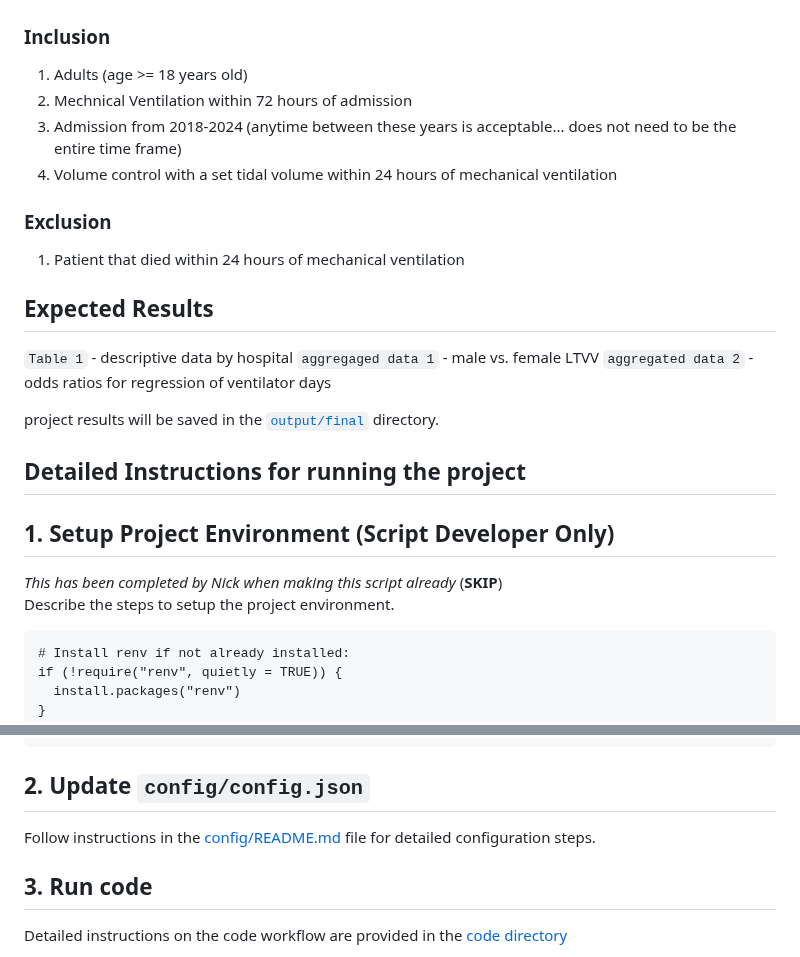
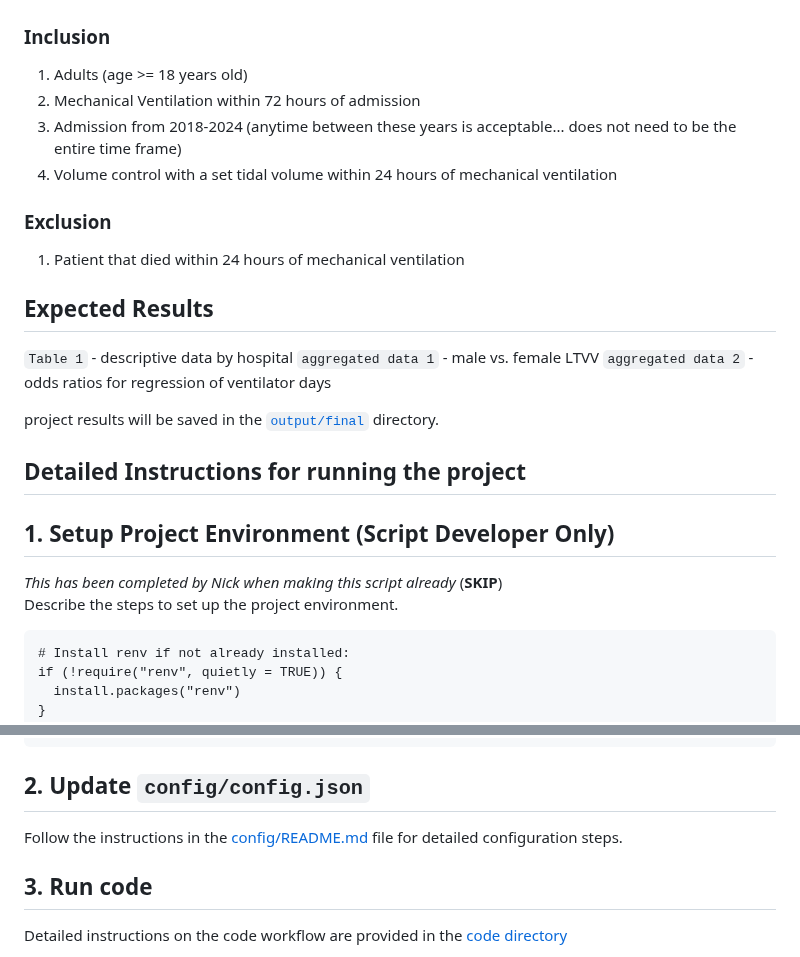
Before and after one commit to ingra107/clif_vent_variation, a Markdown page: README.md, 2 parts joined by grey strips. Rendered like a GitHub page.

````diff
--- a/README.md
+++ b/README.md
@@ -57,7 +57,7 @@ The following tables are required:
 ### Inclusion
 
 1.  Adults (age \>= 18 years old)
-2.  Mechnical Ventilation within 72 hours of admission
+2.  Mechanical Ventilation within 72 hours of admission
 3.  Admission from 2018-2024  (anytime between these years is acceptable... does not need to be the entire time frame)
 4.  Volume control with a set tidal volume within 24 hours of mechanical
     ventilation
@@ -68,7 +68,7 @@ The following tables are required:
 
 ## Expected Results
 
-`Table 1` - descriptive data by hospital `aggregaged data 1` - male vs.
+`Table 1` - descriptive data by hospital `aggregated data 1` - male vs.
 female LTVV `aggregated data 2` - odds ratios for regression of
 ventilator days
 
@@ -81,7 +81,7 @@ directory.
 
 *This has been completed by Nick when making this script already*
 (**SKIP**)\
-Describe the steps to setup the project environment.
+Describe the steps to set up the project environment.
 
 ```
 # Install renv if not already installed:
@@ -112,7 +112,7 @@ pip install -r requirements.txt
 
 ## 2. Update `config/config.json`
 
-Follow instructions in the [config/README.md](config/README.md) file for
+Follow the instructions in the [config/README.md](config/README.md) file for
 detailed configuration steps.
 
 ## 3. Run code
````
